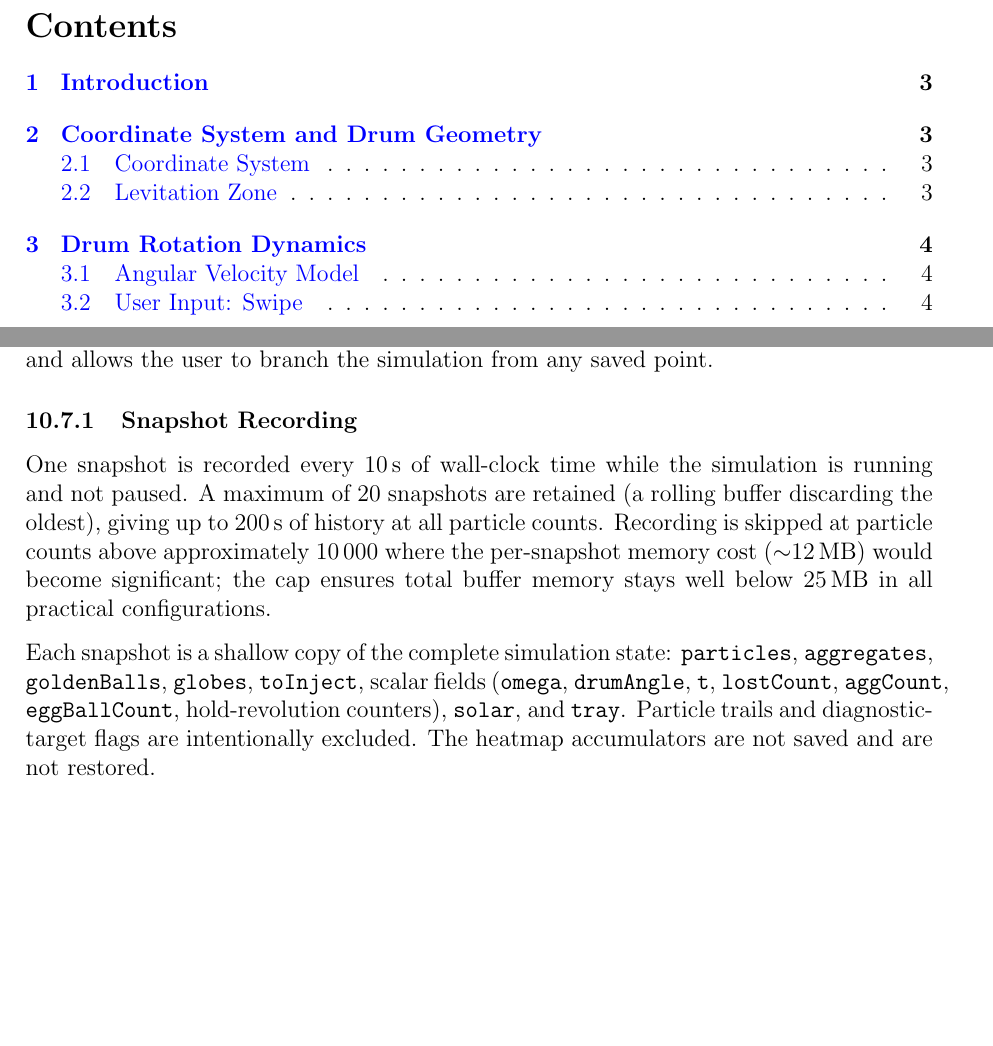
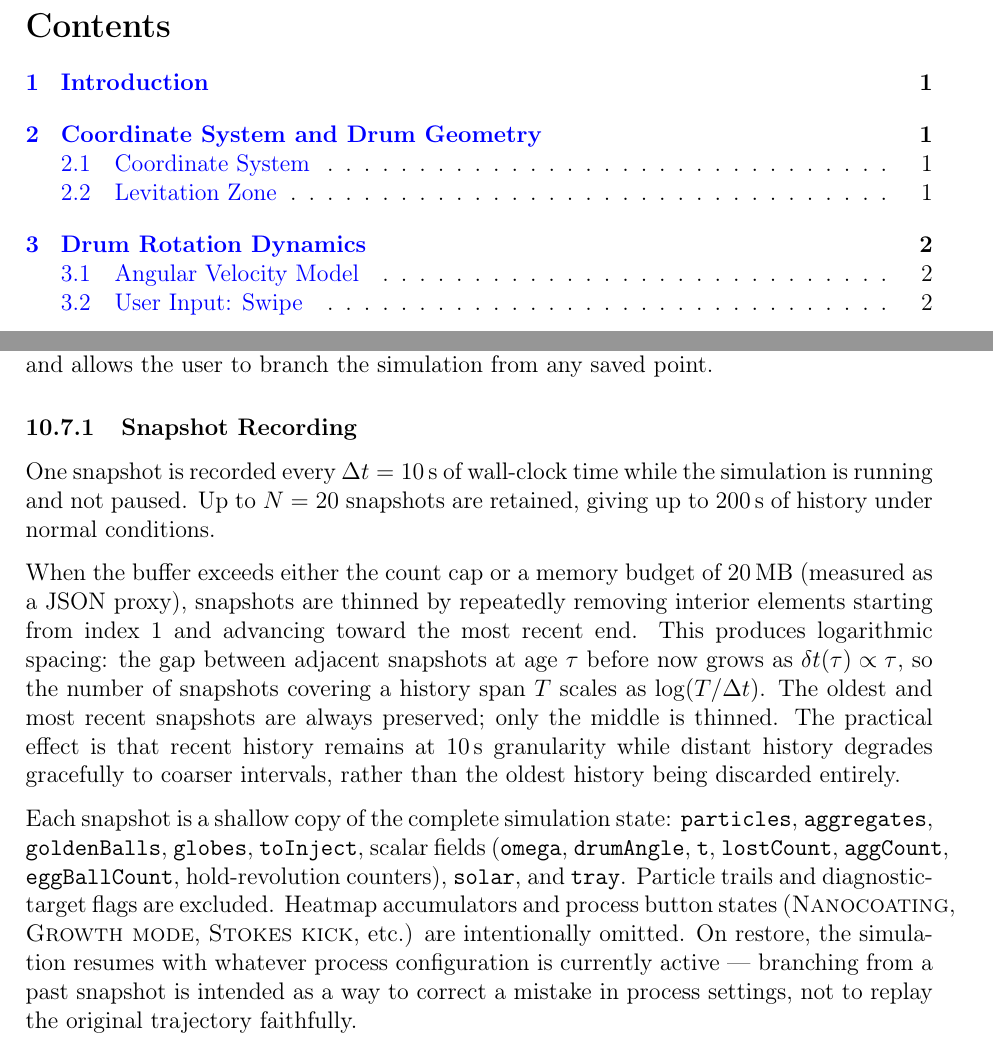
Before and after one commit to cdominik/apps, a LaTeX document (levitationlab/doc/levitation_lab_technical.tex): two parts of pages 2 and 9 of 20 before the commit and two parts of pages 2 and 9 of 21 after it, joined at a grey line, cut so that both start at the same text, the shorter picture padded with empty space. Compiled offline with pdfLaTeX.

Commit message:
Fix some minor latex bugs

```diff
--- a/levitationlab/doc/levitation_lab_technical.tex
+++ b/levitationlab/doc/levitation_lab_technical.tex
@@ -54,6 +54,7 @@
 \usepackage{caption}
 \usepackage{subcaption}
 \usepackage{mathtools}
+\usepackage[T1]{fontenc}
 
 \geometry{margin=2.5cm}
 
@@ -61,7 +62,7 @@
   \IfFileExists{icons/#1.png}{%
     \raisebox{-0.3ex}{\includegraphics[height=1.2em]{icons/#1}}%
   }{%
-    \raisebox{-0.1ex}{\fbox{\tiny\texttt{#1}}}%
+\raisebox{-0.1ex}{{\tiny\texttt{[#1]}}}%
   }%
 }
 
@@ -443,22 +448,33 @@ saved point.
 
 \subsubsection{Snapshot Recording}
 
-One snapshot is recorded every $10\,\mathrm{s}$ of wall-clock time while the
-simulation is running and not paused. A maximum of 20 snapshots are retained
-(a rolling buffer discarding the oldest), giving up to $200\,\mathrm{s}$ of
-history at all particle counts. Recording is skipped at particle counts above
-approximately 10\,000 where the per-snapshot memory cost ($\sim$12\,MB) would
-become significant; the cap ensures total buffer memory stays well below
-$25\,\mathrm{MB}$ in all practical configurations.
+One snapshot is recorded every $\Delta t = 10\,\mathrm{s}$ of wall-clock time
+while the simulation is running and not paused. Up to $N = 20$ snapshots are
+retained, giving up to $200\,\mathrm{s}$ of history under normal conditions.
+
+When the buffer exceeds either the count cap or a memory budget of
+$20\,\mathrm{MB}$ (measured as a JSON proxy), snapshots are thinned by
+repeatedly removing interior elements starting from index 1 and advancing
+toward the most recent end. This produces logarithmic spacing: the gap between
+adjacent snapshots at age $\tau$ before now grows as $\delta t(\tau) \propto
+\tau$, so the number of snapshots covering a history span $T$ scales as
+$\log(T/\Delta t)$. The oldest and most recent snapshots are always preserved;
+only the middle is thinned. The practical effect is that recent history remains
+at $10\,\mathrm{s}$ granularity while distant history degrades gracefully to
+coarser intervals, rather than the oldest history being discarded entirely.
 
 Each snapshot is a shallow copy of the complete simulation state:
 \texttt{particles}, \texttt{aggregates}, \texttt{goldenBalls},
 \texttt{globes}, \texttt{toInject}, scalar fields (\texttt{omega},
 \texttt{drumAngle}, \texttt{t}, \texttt{lostCount}, \texttt{aggCount},
 \texttt{eggBallCount}, hold-revolution counters), \texttt{solar}, and
-\texttt{tray}. Particle trails and diagnostic-target flags are
-intentionally excluded. The heatmap accumulators are not saved and
-are not restored.
+\texttt{tray}. Particle trails and diagnostic-target flags are excluded.
+Heatmap accumulators and process button states (\textsc{Nanocoating},
+\textsc{Growth mode}, \textsc{Stokes kick}, etc.) are intentionally omitted.
+On restore, the simulation resumes with whatever process configuration is
+currently active — branching from a past snapshot is intended as a way to
+correct a mistake in process settings, not to replay the original trajectory
+faithfully.
 
 \subsubsection{Pause and Scrubber Display}
 
```
Also changed, not shown: levitationlab/doc/levitation_lab_technical.tex (18 more changed lines).
